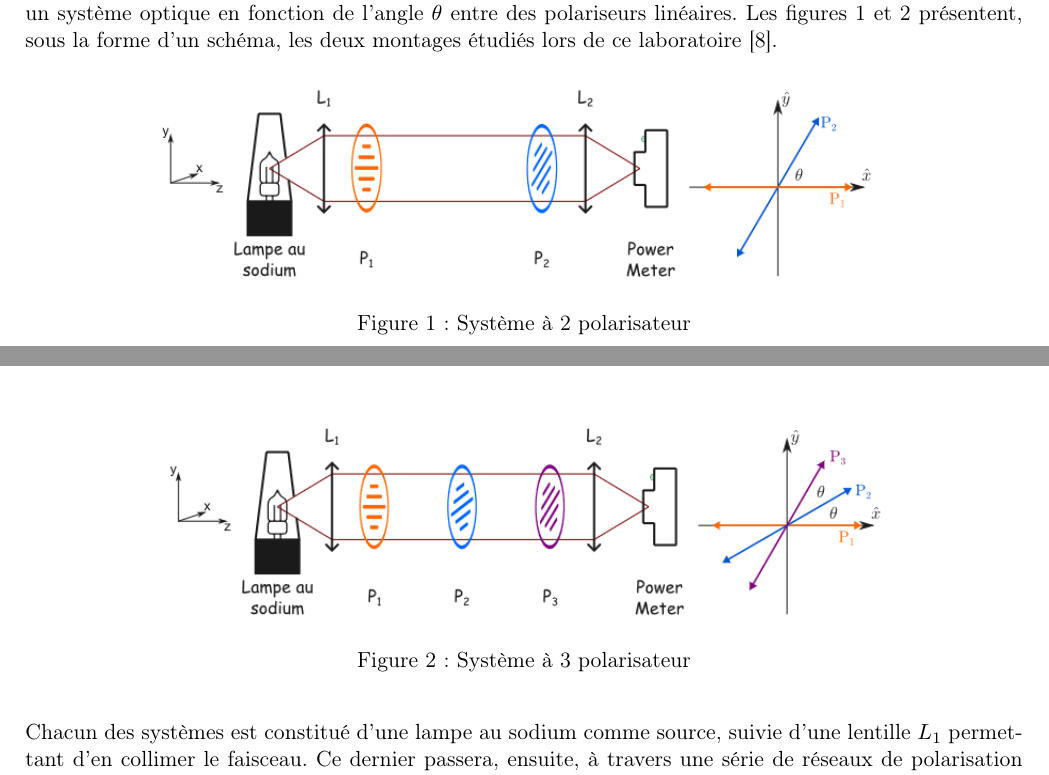
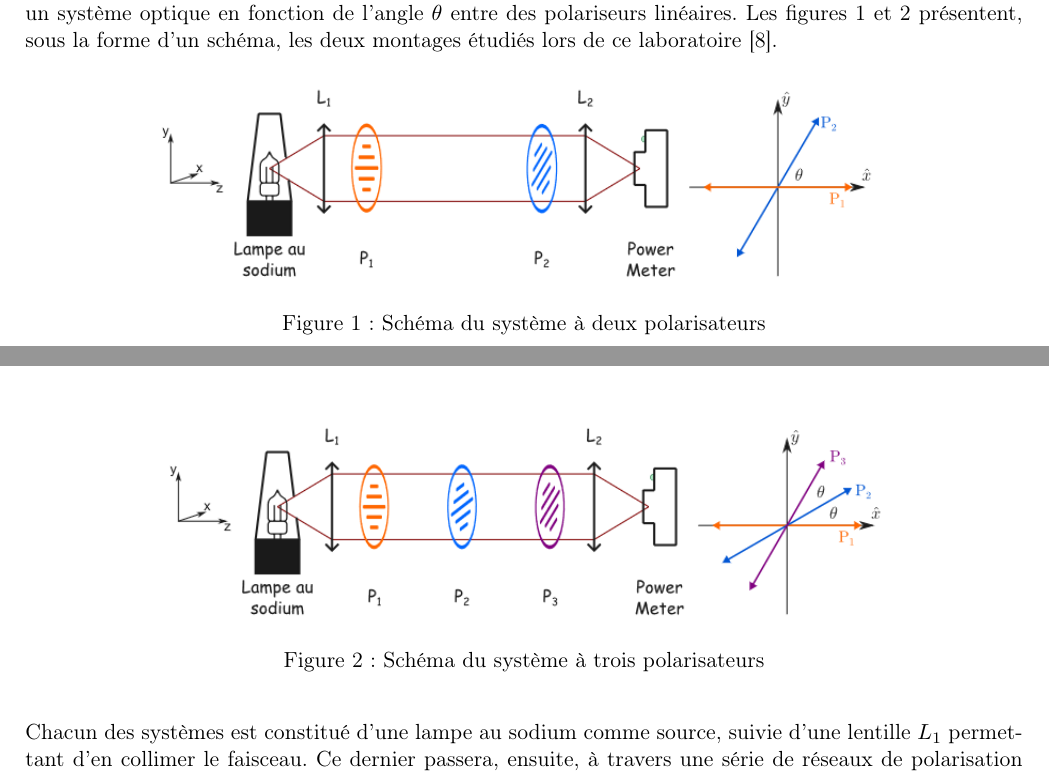
Before and after one commit to emilegp/mesure_polarisation, a LaTeX document (rapport_preliminaire/rapport_prelim.tex): two parts of pages 5 and 6 of 9, joined at a grey line, cut so that both start at the same text. Compiled offline with pdfLaTeX.

Commit message:
oops, vrm final

```diff
--- a/rapport_preliminaire/rapport_prelim.tex
+++ b/rapport_preliminaire/rapport_prelim.tex
@@ -249,14 +249,14 @@ Le montage utilisé lors de ce laboratoire a pour but de mesurer l'évolution de
 \begin{figure}[H]
   \centering
         \includegraphics[scale=0.71]{Systeme2polarisateurs.png}
-        \caption{Système à 2 polarisateur}
+        \caption{Schéma du système à deux polarisateurs}
         \label{systeme a 2 polarisateur}
 \end{figure}
 
 \begin{figure}[H]
   \centering
         \includegraphics[scale=0.71]{Systeme3polarisateurs.png}
-        \caption{Système à 3 polarisateur}
+        \caption{Schéma du système à trois polarisateurs}
         \label{systeme a 3 polarisateur}
 \end{figure}
 
```
Also changed, not shown: rapport_preliminaire/rapport_prelim.pdf.
